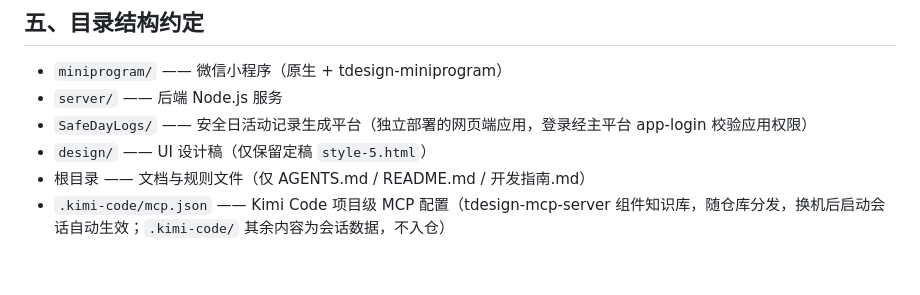
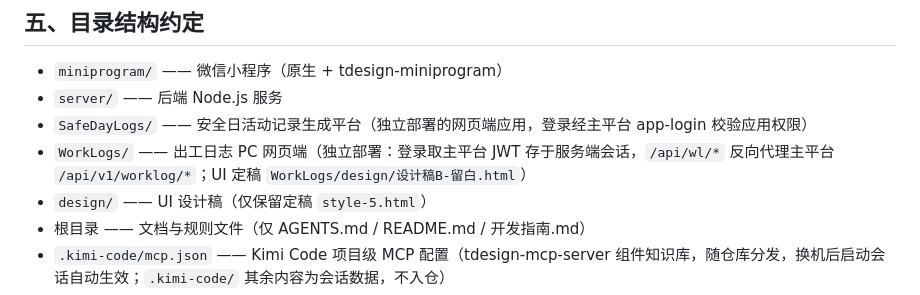
Before and after one commit to zhangzhenyu91/j1toolkit, a Markdown page: AGENTS.md, the part around the change. Rendered like a GitHub page; blank space fills up the shorter version.

```diff
--- a/AGENTS.md
+++ b/AGENTS.md
@@ -59,6 +59,7 @@
 - `miniprogram/` —— 微信小程序（原生 + tdesign-miniprogram）
 - `server/` —— 后端 Node.js 服务
 - `SafeDayLogs/` —— 安全日活动记录生成平台（独立部署的网页端应用，登录经主平台 app-login 校验应用权限）
+- `WorkLogs/` —— 出工日志 PC 网页端（独立部署：登录取主平台 JWT 存于服务端会话，`/api/wl/*` 反向代理主平台 `/api/v1/worklog/*`；UI 定稿 `WorkLogs/design/设计稿B-留白.html`）
 - `design/` —— UI 设计稿（仅保留定稿 `style-5.html`）
 - 根目录 —— 文档与规则文件（仅 AGENTS.md / README.md / 开发指南.md）
 - `.kimi-code/mcp.json` —— Kimi Code 项目级 MCP 配置（tdesign-mcp-server 组件知识库，随仓库分发，换机后启动会话自动生效；`.kimi-code/` 其余内容为会话数据，不入仓）
```
Also changed, not shown: README.md (+2 -1 lines).
